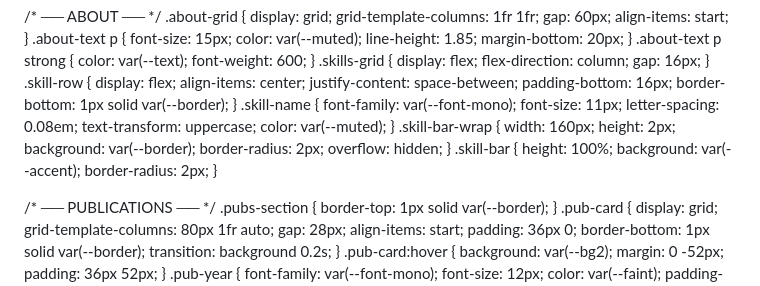
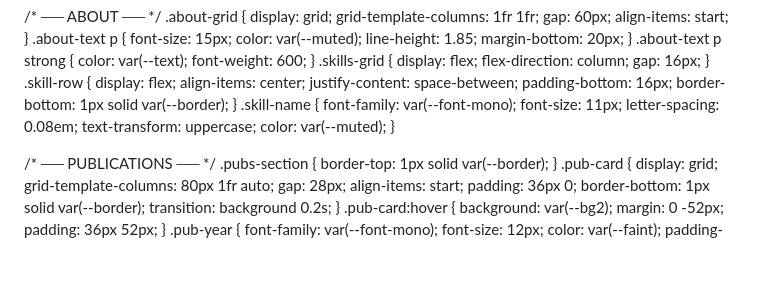
Before and after one commit to akashgugnani/akashgugnani.github.io, a Markdown page: README.md, the part around one of its changes. Drawn GitHub-style; blank space fills up the shorter version.

```diff
--- a/README.md
+++ b/README.md
@@ -199,14 +199,7 @@
     font-size: 11px; letter-spacing: 0.08em; text-transform: uppercase;
     color: var(--muted);
   }
-  .skill-bar-wrap {
-    width: 160px; height: 2px; background: var(--border);
-    border-radius: 2px; overflow: hidden;
-  }
-  .skill-bar {
-    height: 100%; background: var(--accent);
-    border-radius: 2px;
-  }
+
 
   /* ── PUBLICATIONS ── */
   .pubs-section { border-top: 1px solid var(--border); }
```
Also changed, not shown: other parts of README.md (+103 -81 lines).
